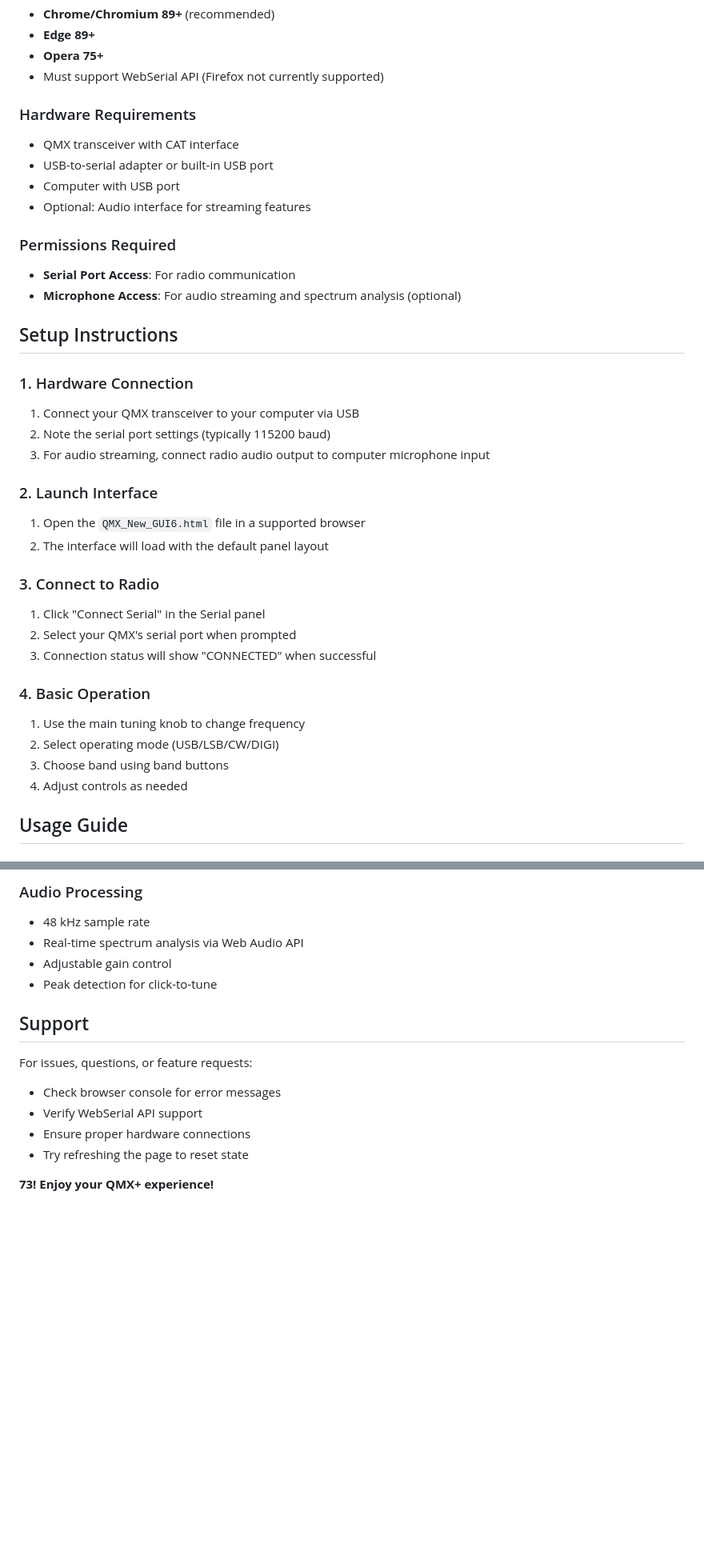
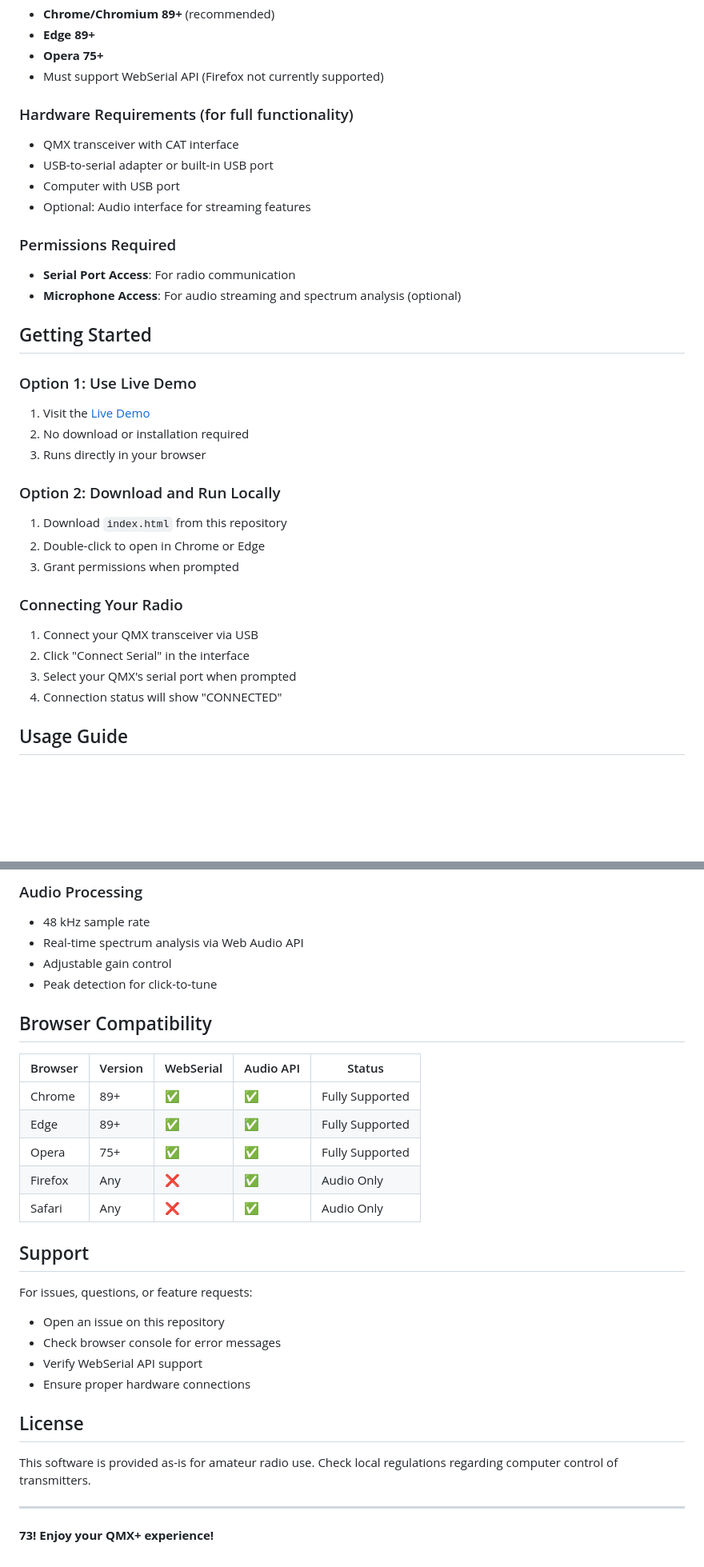
Before and after one commit to Sparks72/QMX-new-GUI, a Markdown page: README.md, 2 parts joined by grey strips. Shown: that part at 80% size. Rendered like a GitHub page; blank space fills up the shorter version.

```diff
--- a/README.md
+++ b/README.md
@@ -38,7 +63,7 @@ A comprehensive web-based control interface for the QMX QRP transceiver, providi
 - **Opera 75+**
 - Must support WebSerial API (Firefox not currently supported)
 
-### Hardware Requirements
+### Hardware Requirements (for full functionality)
 - QMX transceiver with CAT interface
 - USB-to-serial adapter or built-in USB port
 - Computer with USB port
@@ -48,27 +73,23 @@ A comprehensive web-based control interface for the QMX QRP transceiver, providi
 - **Serial Port Access**: For radio communication
 - **Microphone Access**: For audio streaming and spectrum analysis (optional)
 
-## Setup Instructions
+## Getting Started
 
-### 1. Hardware Connection
-1. Connect your QMX transceiver to your computer via USB
-2. Note the serial port settings (typically 115200 baud)
-3. For audio streaming, connect radio audio output to computer microphone input
+### Option 1: Use Live Demo
+1. Visit the [Live Demo](https://yourusername.github.io/your-repo-name/)
+2. No download or installation required
+3. Runs directly in your browser
 
-### 2. Launch Interface
-1. Open the `QMX_New_GUI6.html` file in a supported browser
-2. The interface will load with the default panel layout
+### Option 2: Download and Run Locally
+1. Download `index.html` from this repository
+2. Double-click to open in Chrome or Edge
+3. Grant permissions when prompted
 
-### 3. Connect to Radio
-1. Click "Connect Serial" in the Serial panel
-2. Select your QMX's serial port when prompted
-3. Connection status will show "CONNECTED" when successful
-
-### 4. Basic Operation
-1. Use the main tuning knob to change frequency
-2. Select operating mode (USB/LSB/CW/DIGI)
-3. Choose band using band buttons
-4. Adjust controls as needed
+### Connecting Your Radio
+1. Connect your QMX transceiver via USB
+2. Click "Connect Serial" in the interface
+3. Select your QMX's serial port when prompted
+4. Connection status will show "CONNECTED"
 
 ## Usage Guide
 
@@ -177,14 +224,28 @@ The interface uses standard Kenwood CAT commands:
 - Adjustable gain control
 - Peak detection for click-to-tune
 
+## Browser Compatibility
+
+| Browser | Version | WebSerial | Audio API | Status |
+|---------|---------|-----------|-----------|--------|
+| Chrome | 89+ | ✅ | ✅ | Fully Supported |
+| Edge | 89+ | ✅ | ✅ | Fully Supported |
+| Opera | 75+ | ✅ | ✅ | Fully Supported |
+| Firefox | Any | ❌ | ✅ | Audio Only |
+| Safari | Any | ❌ | ✅ | Audio Only |
+
 ## Support
 
 For issues, questions, or feature requests:
+- Open an issue on this repository
 - Check browser console for error messages
 - Verify WebSerial API support
 - Ensure proper hardware connections
-- Try refreshing the page to reset state
 
+## License
 
+This software is provided as-is for amateur radio use. Check local regulations regarding computer control of transmitters.
+
+---
 
 **73! Enjoy your QMX+ experience!**
```
Also changed, not shown: other parts of README.md (+69 -18 lines).
